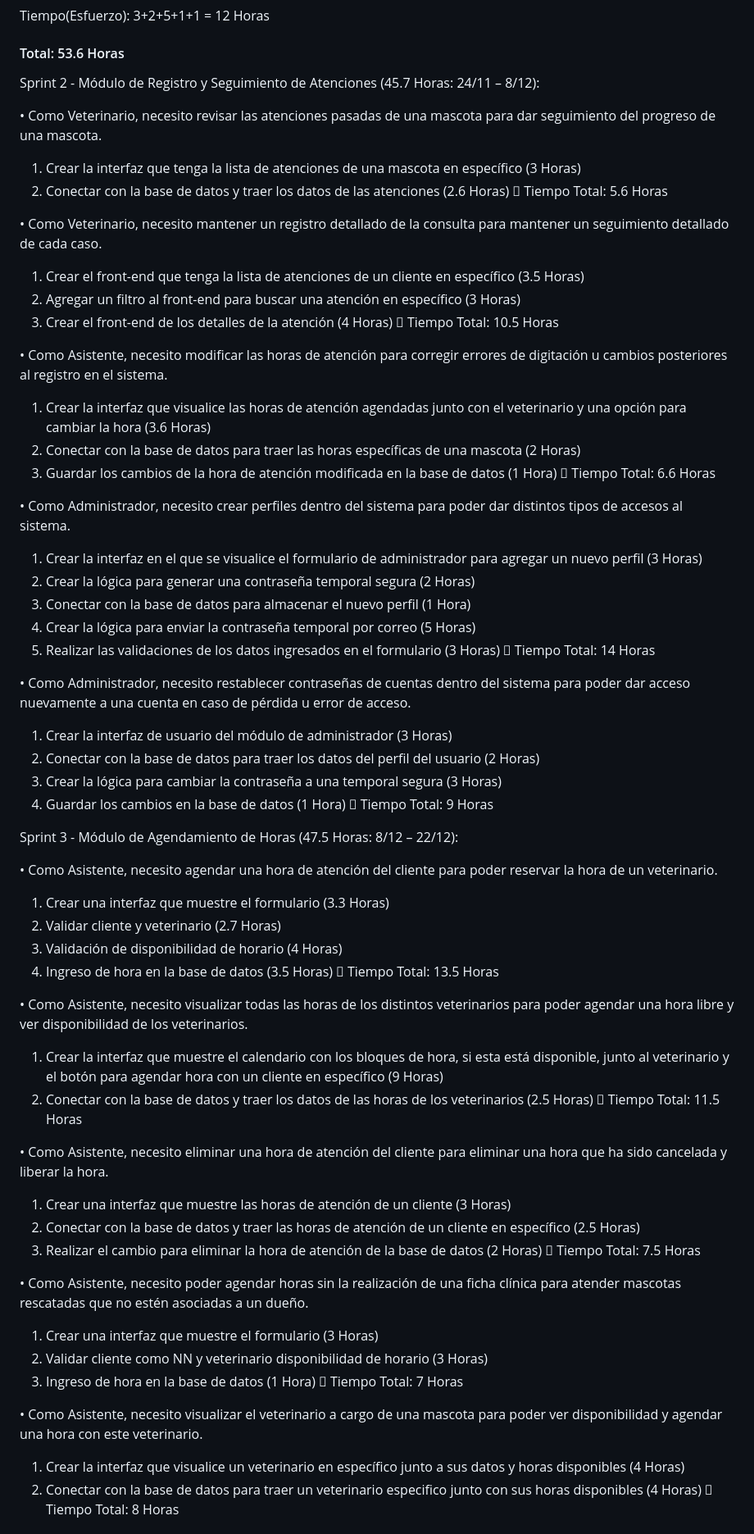
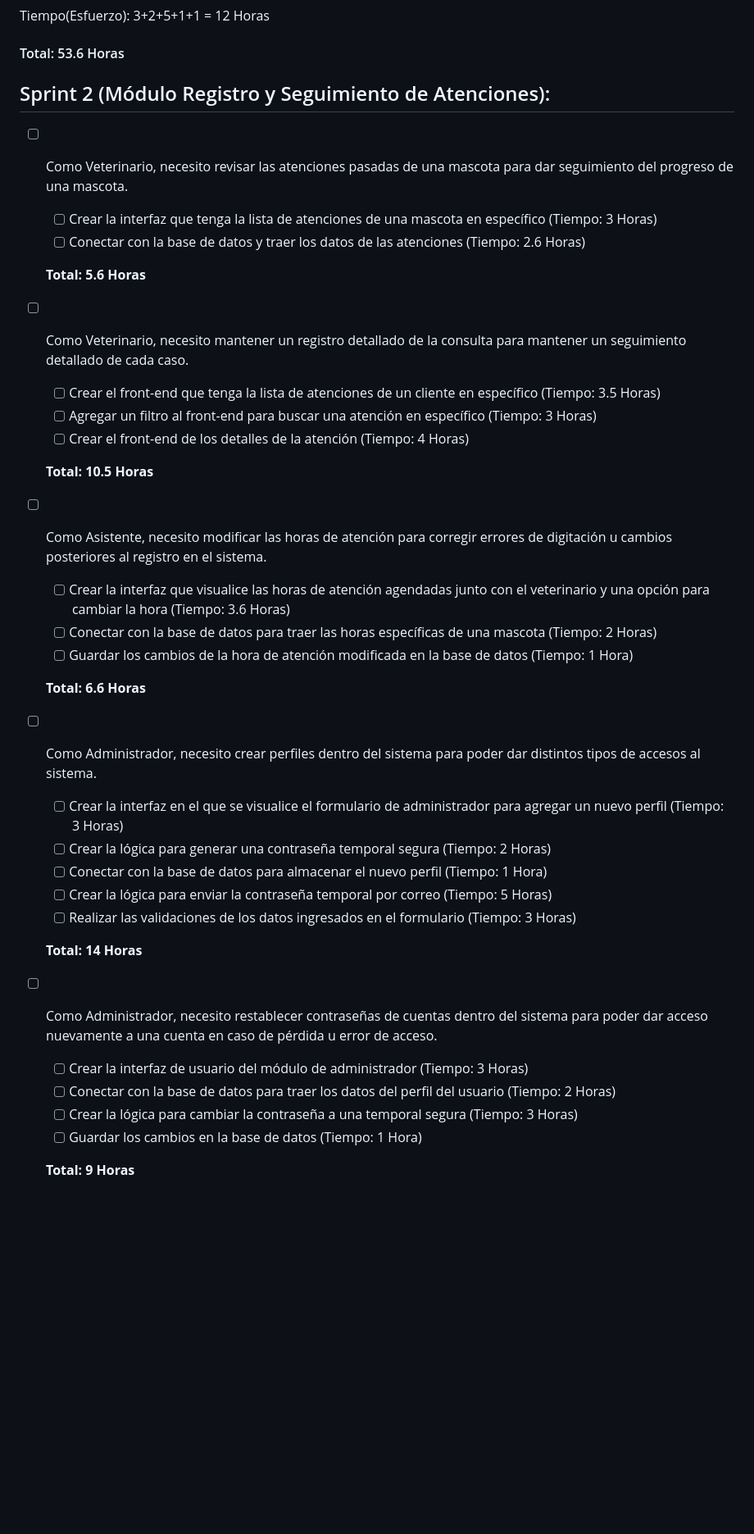
Before and after one commit to HowLonely/sistema-veterinaria, a Markdown page: README.md, the part around one of its changes. Shown at 82% size. GitHub-like rendering; blank space fills up the shorter version.

```diff
--- a/README.md
+++ b/README.md
@@ -24,67 +24,47 @@ Tiempo(Esfuerzo): 3+2+5+1+1 = 12 Horas
 
 #### Total: 53.6 Horas
 
-Sprint 2 - Módulo de Registro y Seguimiento de Atenciones (45.7 Horas: 24/11 – 8/12):
+## Sprint 2 (Módulo Registro y Seguimiento de Atenciones):
 
-•	Como Veterinario, necesito revisar las atenciones pasadas de una mascota para dar seguimiento del progreso de una mascota.
-1.	Crear la interfaz que tenga la lista de atenciones de una mascota en específico (3 Horas)
-2.	Conectar con la base de datos y traer los datos de las atenciones (2.6 Horas)
-	Tiempo Total: 5.6 Horas
+- [ ] Como Veterinario, necesito revisar las atenciones pasadas de una mascota para dar seguimiento del progreso de una mascota.
 
-•	Como Veterinario, necesito mantener un registro detallado de la consulta para mantener un seguimiento detallado de cada caso.
-1.	Crear el front-end que tenga la lista de atenciones de un cliente en específico (3.5 Horas)
-2.	Agregar un filtro al front-end para buscar una atención en específico (3 Horas)
-3.	Crear el front-end de los detalles de la atención (4 Horas)
-	Tiempo Total: 10.5 Horas
+  - [ ] Crear la interfaz que tenga la lista de atenciones de una mascota en específico (Tiempo: 3 Horas)
+  - [ ] Conectar con la base de datos y traer los datos de las atenciones (Tiempo: 2.6 Horas)
 
-•	Como Asistente, necesito modificar las horas de atención para corregir errores de digitación u cambios posteriores al registro en el sistema.
-1.	Crear la interfaz que visualice las horas de atención agendadas junto con el veterinario y una opción para cambiar la hora (3.6 Horas)
-2.	Conectar con la base de datos para traer las horas específicas de una mascota (2 Horas)
-3.	Guardar los cambios de la hora de atención modificada en la base de datos (1 Hora)
-	Tiempo Total: 6.6 Horas
+  **Total: 5.6 Horas**
 
-•	Como Administrador, necesito crear perfiles dentro del sistema para poder dar distintos tipos de accesos al sistema.
-1.	Crear la interfaz en el que se visualice el formulario de administrador para agregar un nuevo perfil (3 Horas)
-2.	Crear la lógica para generar una contraseña temporal segura (2 Horas)
-3.	Conectar con la base de datos para almacenar el nuevo perfil (1 Hora)
-4.	Crear la lógica para enviar la contraseña temporal por correo (5 Horas)
-5.	Realizar las validaciones de los datos ingresados en el formulario (3 Horas)
-	Tiempo Total: 14 Horas
+- [ ] Como Veterinario, necesito mantener un registro detallado de la consulta para mantener un seguimiento detallado de cada caso.
 
-•	Como Administrador, necesito restablecer contraseñas de cuentas dentro del sistema para poder dar acceso nuevamente a una cuenta en caso de pérdida u error de acceso.
-1.	Crear la interfaz de usuario del módulo de administrador (3 Horas)
-2.	Conectar con la base de datos para traer los datos del perfil del usuario (2 Horas)
-3.	Crear la lógica para cambiar la contraseña a una temporal segura (3 Horas)
-4.	Guardar los cambios en la base de datos (1 Hora)
-	Tiempo Total: 9 Horas
+  - [ ] Crear el front-end que tenga la lista de atenciones de un cliente en específico (Tiempo: 3.5 Horas)
+  - [ ] Agregar un filtro al front-end para buscar una atención en específico (Tiempo: 3 Horas)
+  - [ ] Crear el front-end de los detalles de la atención (Tiempo: 4 Horas)
 
-Sprint 3 - Módulo de Agendamiento de Horas (47.5 Horas: 8/12 – 22/12):
+  **Total: 10.5 Horas**
 
-•	Como Asistente, necesito agendar una hora de atención del cliente para poder reservar la hora de un veterinario.
-1.	Crear una interfaz que muestre el formulario (3.3 Horas)
-2.	Validar cliente y veterinario (2.7 Horas)
-3.	Validación de disponibilidad de horario (4 Horas)
-4.	Ingreso de hora en la base de datos (3.5 Horas)
-	Tiempo Total: 13.5 Horas
+- [ ] Como Asistente, necesito modificar las horas de atención para corregir errores de digitación u cambios posteriores al registro en el sistema.
 
-•	Como Asistente, necesito visualizar todas las horas de los distintos veterinarios para poder agendar una hora libre y ver disponibilidad de los veterinarios.
-1.	Crear la interfaz que muestre el calendario con los bloques de hora, si esta está disponible, junto al veterinario y el botón para agendar hora con un cliente en específico (9 Horas)
-2.	Conectar con la base de datos y traer los datos de las horas de los veterinarios (2.5 Horas)
-	Tiempo Total: 11.5 Horas
+  - [ ] Crear la interfaz que visualice las horas de atención agendadas junto con el veterinario y una opción para cambiar la hora (Tiempo: 3.6 Horas)
+  - [ ] Conectar con la base de datos para traer las horas específicas de una mascota (Tiempo: 2 Horas)
+  - [ ] Guardar los cambios de la hora de atención modificada en la base de datos (Tiempo: 1 Hora)
 
-•	Como Asistente, necesito eliminar una hora de atención del cliente para eliminar una hora que ha sido cancelada y liberar la hora.
-1.	Crear una interfaz que muestre las horas de atención de un cliente (3 Horas)
-2.	Conectar con la base de datos y traer las horas de atención de un cliente en específico (2.5 Horas)
-3.	Realizar el cambio para eliminar la hora de atención de la base de datos (2 Horas)
-	Tiempo Total: 7.5 Horas
+  **Total: 6.6 Horas**
 
-•	Como Asistente, necesito poder agendar horas sin la realización de una ficha clínica para atender mascotas rescatadas que no estén asociadas a un dueño.
-1.	Crear una interfaz que muestre el formulario (3 Horas)
-2.	Validar cliente como NN y veterinario disponibilidad de horario (3 Horas)
-3.	Ingreso de hora en la base de datos (1 Hora)
-	Tiempo Total: 7 Horas
+- [ ] Como Administrador, necesito crear perfiles dentro del sistema para poder dar distintos tipos de accesos al sistema.
 
-•	Como Asistente, necesito visualizar el veterinario a cargo de una mascota para poder ver disponibilidad y agendar una hora con este veterinario.
-1.	Crear la interfaz que visualice un veterinario en específico junto a sus datos y horas disponibles (4 Horas)
-2.	Conectar con la base de datos para traer un veterinario especifico junto con sus horas disponibles (4 Horas)
-	Tiempo Total: 8 Horas
+  - [ ] Crear la interfaz en el que se visualice el formulario de administrador para agregar un nuevo perfil (Tiempo: 3 Horas)
+  - [ ] Crear la lógica para generar una contraseña temporal segura (Tiempo: 2 Horas)
+  - [ ] Conectar con la base de datos para almacenar el nuevo perfil (Tiempo: 1 Hora)
+  - [ ] Crear la lógica para enviar la contraseña temporal por correo (Tiempo: 5 Horas)
+  - [ ] Realizar las validaciones de los datos ingresados en el formulario (Tiempo: 3 Horas)
+
+  **Total: 14 Horas**
+
+- [ ] Como Administrador, necesito restablecer contraseñas de cuentas dentro del sistema para poder dar acceso nuevamente a una cuenta en caso de pérdida u error de acceso.
+
+  - [ ] Crear la interfaz de usuario del módulo de administrador (Tiempo: 3 Horas)
+  - [ ] Conectar con la base de datos para traer los datos del perfil del usuario (Tiempo: 2 Horas)
+  - [ ] Crear la lógica para cambiar la contraseña a una temporal segura (Tiempo: 3 Horas)
+  - [ ] Guardar los cambios en la base de datos (Tiempo: 1 Hora)
+
+  **Total: 9 Horas**
+
```
Also changed, not shown: other parts of README.md (+44 -0 lines).
